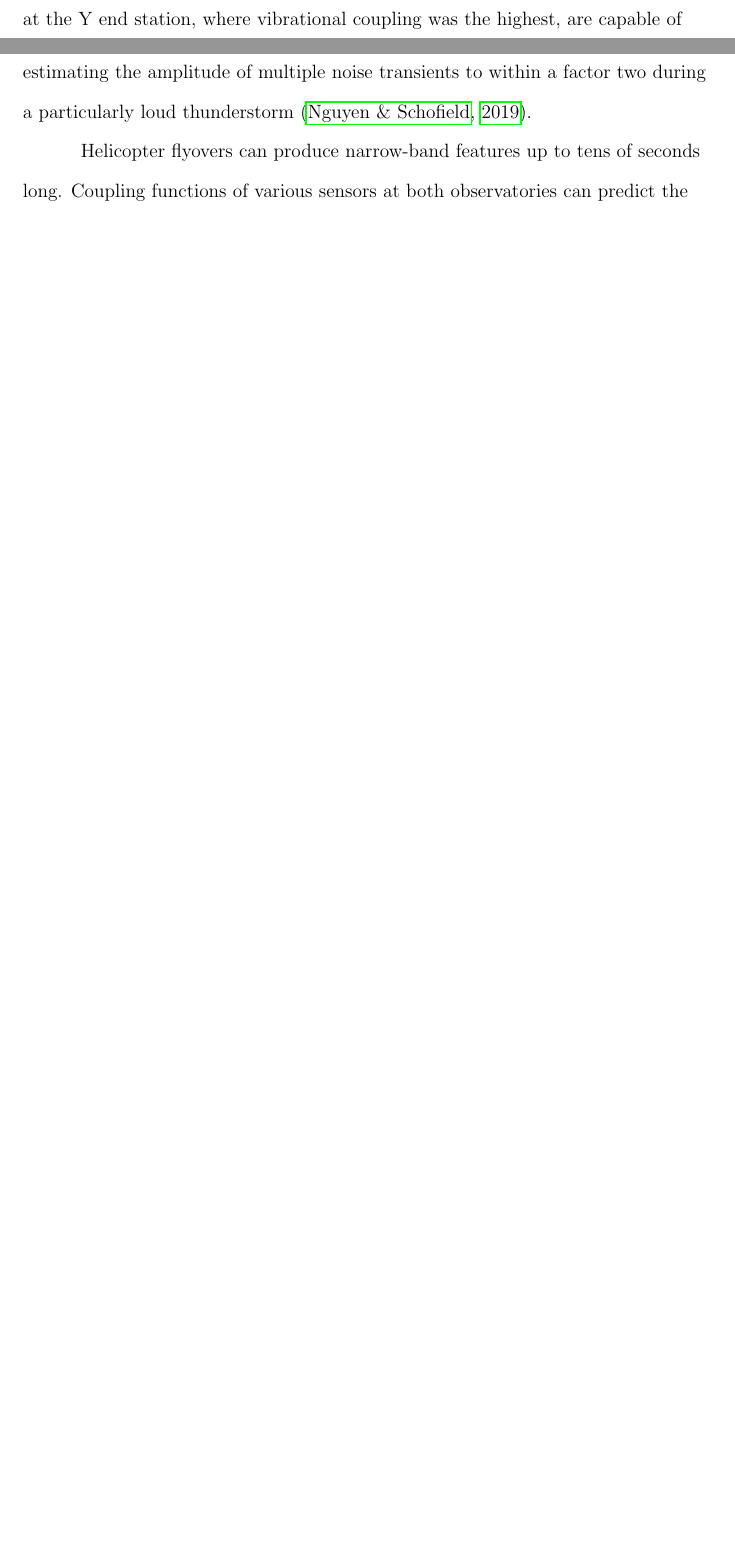
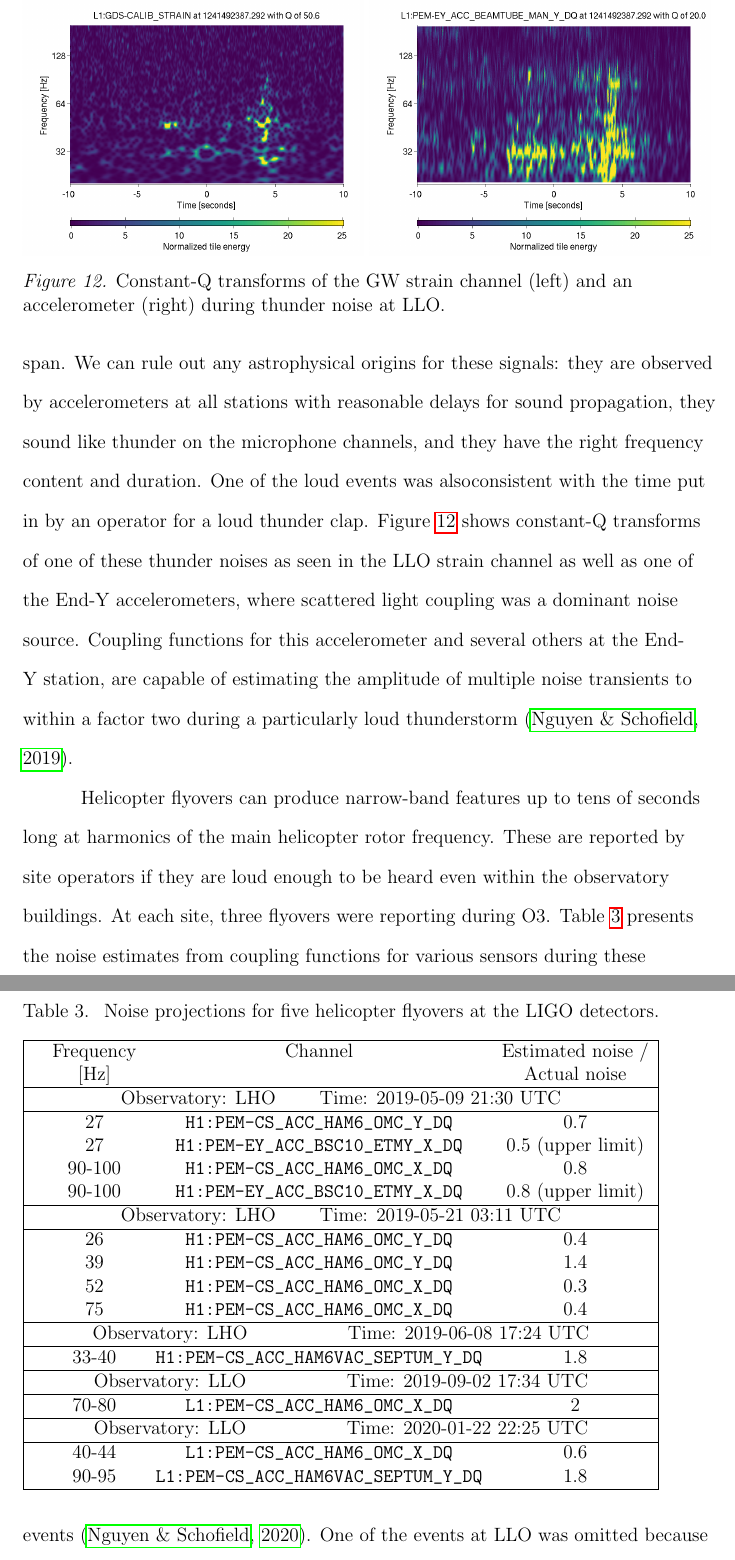
Before and after one commit to pdqnguyen/dissertation, a LaTeX thesis (main.tex, which reads noise_studies.tex): two parts of pages 70 and 71 of 118 before the commit and two parts of pages 71 and 72 of 120 after it, joined at a grey line, cut at the place of the change, the shorter picture padded with empty space. Compiled offline with pdfLaTeX.

Commit message:
cf tests

```diff
--- a/noise_studies.tex
+++ b/noise_studies.tex
@@ -16,11 +16,64 @@ Of course, one could do this by applying coupling functions to a set of ``test''
 Furthermore, since the intention of the coupling functions is to estimate the impact of noise signals originating from a broad variety of sources, it make sense to use non-laboratory signals when evaluating coupling estimates.
 Therefore, we use noise events not produced by injection equipment to evaluate how accurately the coupling functions recover the actual excess noise observed in the \ac{GW} strain data.
 
-Thunderstorms are known to produce short-duration transients in the strain data at tens of Hz.
-At \ac{LLO}, coupling functions for several accelerometers at the Y end station, where vibrational coupling was the highest, are capable of estimating the amplitude of multiple noise transients to within a factor two during a particularly loud thunderstorm~\citep{alog_thunder}.
+Thunderstorms are known to produce short-duration transients in the strain data at tens of Hz by exciting vibrational coupling associated with scattered light.
+S190510g, a long-duratioon GW trigger observed while a thunderstorm was underway at LLO, overlapped many such noise artifacts throughout its 255-s time span.
+We can rule out any astrophysical origins for these signals: they are observed by accelerometers at all stations with reasonable delays for sound propagation, they sound like thunder on the microphone channels, and they have the right frequency content and duration. One of the loud events was alsoconsistent with the time put in by an operator for a loud thunder clap.
+Figure~\ref{fig:evaluation-thunder} shows constant-Q transforms of one of these thunder noises as seen in the LLO strain channel as well as one of the End-Y accelerometers, where scattered light coupling was a dominant noise source.
+Coupling functions for this accelerometer and several others at the End-Y station, are capable of estimating the amplitude of multiple noise transients to within a factor two during a particularly loud thunderstorm~\citep{alog_thunder}.
 
-Helicopter flyovers can produce narrow-band features up to tens of seconds long.
-Coupling functions of various sensors at both observatories can predict the amplitudes of lines produced by multiple helicopter flyovers during O3 to within a factor of two in most cases~\citep{alog_helicopter}.
+\begin{figure}
+	\includegraphics[width=0.49\textwidth]{figures/noise-studies/evaluation-thunder-strain.png}
+	\includegraphics[width=0.49\textwidth]{figures/noise-studies/evaluation-thunder-acc.png}
+	\caption{Constant-Q transforms of the GW strain channel (left) and an accelerometer (right) during thunder noise at LLO.}
+	\label{fig:evaluation-thunder}
+\end{figure}
+
+Helicopter flyovers can produce narrow-band features up to tens of seconds long at harmonics of the main helicopter rotor frequency.
+These are reported by site operators if they are loud enough to be heard even within the observatory buildings.
+At each site, three flyovers were reporting during O3.
+Table~\ref{tab:evaluation-helicopter} presents the noise estimates from coupling functions for various sensors during these events~\citep{alog_helicopter}.
+One of the events at LLO was omitted because no excess noise was visible in DARM spectrograms.
+For each flyover, the sensor with the highest projection in DARM is reported.
+The last column shows the ratio between the estimated projection amplitude and the actual amplitude, confirming that coupling functions can predict the amplitudes of lines produced by helicopter flyovers to within a factor of two in most cases.
+
+\begin{table}
+	\caption{\label{tab:evaluation-helicopter}
+	Noise projections for five helicopter flyovers at the LIGO detectors.}
+	\begin{tabular}{|c c c c|}
+		\hline
+		& Frequency & Channel & Estimated noise / \\
+		& [Hz] & & Actual noise \\
+		\hline
+		\multicolumn{4}{|c|}{Observatory: LHO \hskip 2em Time: 2019-05-09 21:30 UTC}\\
+		\hline
+		& 27 & \verb|H1:PEM-CS_ACC_HAM6_OMC_Y_DQ| & 0.7 \\
+		& 27 & \verb|H1:PEM-EY_ACC_BSC10_ETMY_X_DQ| & 0.5 (upper limit) \\
+		& 90-100 & \verb|H1:PEM-CS_ACC_HAM6_OMC_X_DQ| & 0.8 \\
+		& 90-100 & \verb|H1:PEM-EY_ACC_BSC10_ETMY_X_DQ| & 0.8 (upper limit) \\
+		\hline
+		\multicolumn{4}{|c|}{Observatory: LHO \hskip 2em Time: 2019-05-21 03:11 UTC}\\
+		\hline
+		& 26 & \verb|H1:PEM-CS_ACC_HAM6_OMC_Y_DQ| & 0.4 \\
+		& 39 & \verb|H1:PEM-CS_ACC_HAM6_OMC_Y_DQ| & 1.4 \\
+		& 52 & \verb|H1:PEM-CS_ACC_HAM6_OMC_X_DQ| & 0.3 \\
+		& 75 & \verb|H1:PEM-CS_ACC_HAM6_OMC_X_DQ| & 0.4 \\
+		\hline
+		\multicolumn{4}{|c|}{Observatory: LHO \hskip 5em Time: 2019-06-08 17:24 UTC}\\
+		\hline
+		& 33-40 & \verb|H1:PEM-CS_ACC_HAM6VAC_SEPTUM_Y_DQ| & 1.8 \\
+		\hline
+		\multicolumn{4}{|c|}{Observatory: LLO \hskip 5em Time: 2019-09-02 17:34 UTC}\\
+		\hline
+		& 70-80 & \verb|L1:PEM-CS_ACC_HAM6_OMC_X_DQ| & 2 \\
+		\hline
+		\multicolumn{4}{|c|}{Observatory: LLO \hskip 5em Time: 2020-01-22 22:25 UTC}\\
+		\hline
+		& 40-44 & \verb|L1:PEM-CS_ACC_HAM6_OMC_X_DQ| & 0.6 \\
+		& 90-95 & \verb|L1:PEM-CS_ACC_HAM6VAC_SEPTUM_Y_DQ| & 1.8 \\
+		\hline
+	\end{tabular}
+\end{table}
 
 Long-duration noise due to vibrations from rain and the building \ac{HVAC} is also well characterized by coupling functions at \ac{LHO}~\citep{alog_rain, alog_hvac_coupling}.
 
```
Also changed, not shown: figures/noise-studies/evaluation-thunder-acc.png (added), figures/noise-studies/evaluation-thunder-strain.png (added), noise_studies.tex (16 more changed lines).
